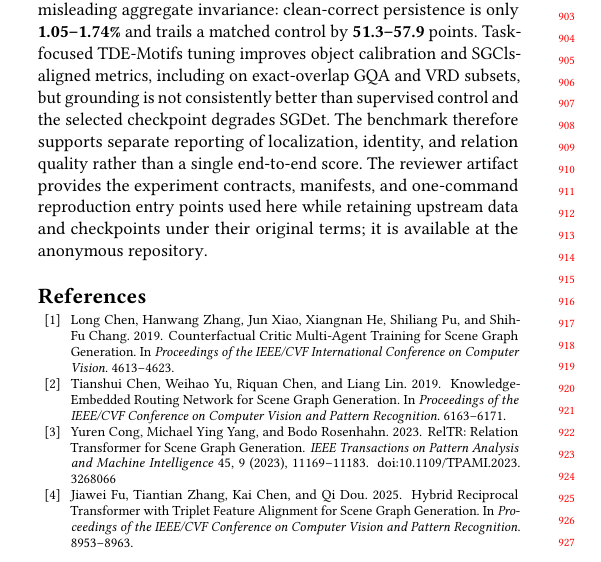
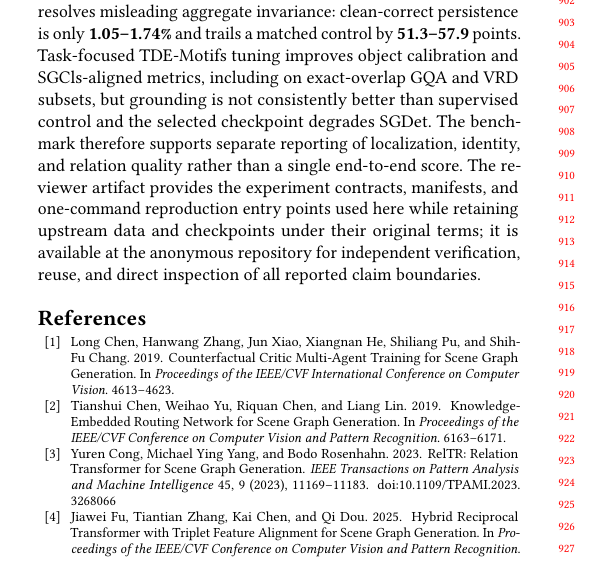
Before and after one commit to welkingliu/kdd2027-submission-v1, a LaTeX paper (tex/kdd2027_submission/main.tex): part of one column of page 8 of 19, cut at the place of the change. Compiled offline with pdfLaTeX.

Commit message:
Fill the eighth content page

```diff
--- a/tex/kdd2027_submission/main.tex
+++ b/tex/kdd2027_submission/main.tex
@@ -486,7 +486,8 @@ artifact provides the experiment contracts, manifests, and
 one-command reproduction entry points used here while retaining upstream data
 and checkpoints under their original terms; it is available at
 \href{https://anonymous.4open.science/r/kdd2027-submission-v1-CA7D/}{the
-anonymous repository}.
+anonymous repository} for independent verification, reuse, and direct
+inspection of all reported claim boundaries.
 
 \bibliographystyle{ACM-Reference-Format}
 \bibliography{reference}
```
Also changed, not shown: paper/manuscript_current.pdf, 1 other file.
